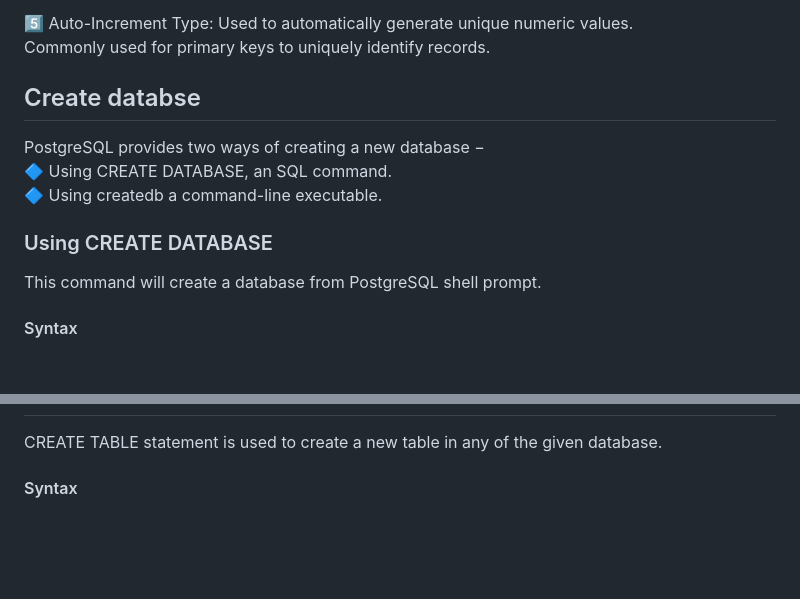
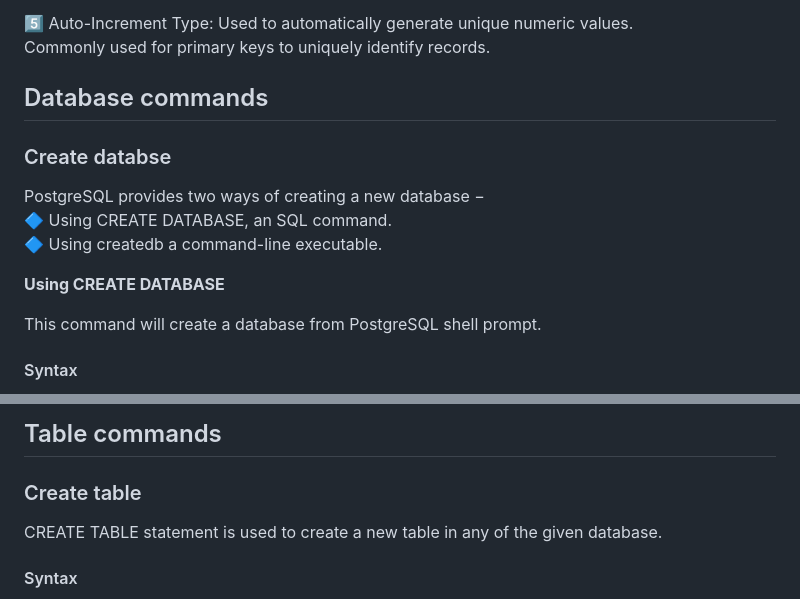
Before and after one commit to cheshtagithub/Training, a Markdown page: postgresql/postgresql_command.md, 2 parts joined by grey strips. GitHub-like rendering; blank space fills up the shorter version.

```diff
--- a/postgresql/postgresql_command.md
+++ b/postgresql/postgresql_command.md
@@ -138,12 +138,14 @@ Used for status fields such as active/inactive, yes/no, enabled/disabled.
 5️⃣ Auto-Increment Type: Used to automatically generate unique numeric values.
 Commonly used for primary keys to uniquely identify records.
 
-## Create databse
+## Database commands
+
+### Create databse
 PostgreSQL provides two ways of creating a new database −
 🔷 Using CREATE DATABASE, an SQL command.
 🔷 Using createdb a command-line executable.
 
-### Using CREATE DATABASE
+**Using CREATE DATABASE**
 
 This command will create a database from PostgreSQL shell prompt.
 
@@ -166,3 +244,5 @@ company_db=#
+## Table commands
+### Create table
  CREATE TABLE statement is used to create a new table in any of the given database.
 
  #### Syntax
```
Also changed, not shown: other parts of postgresql/postgresql_command.md (+84 -8 lines).
